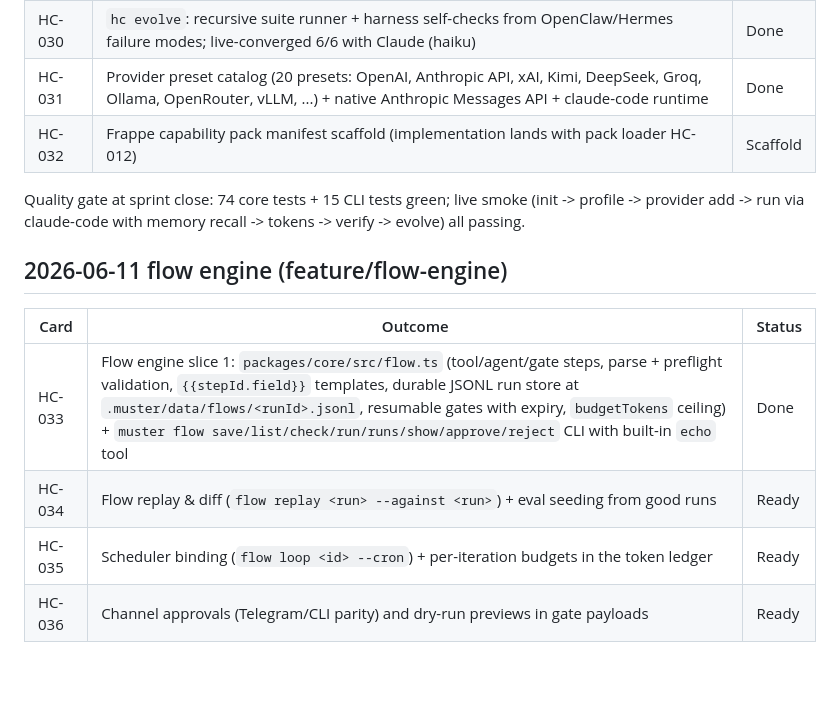
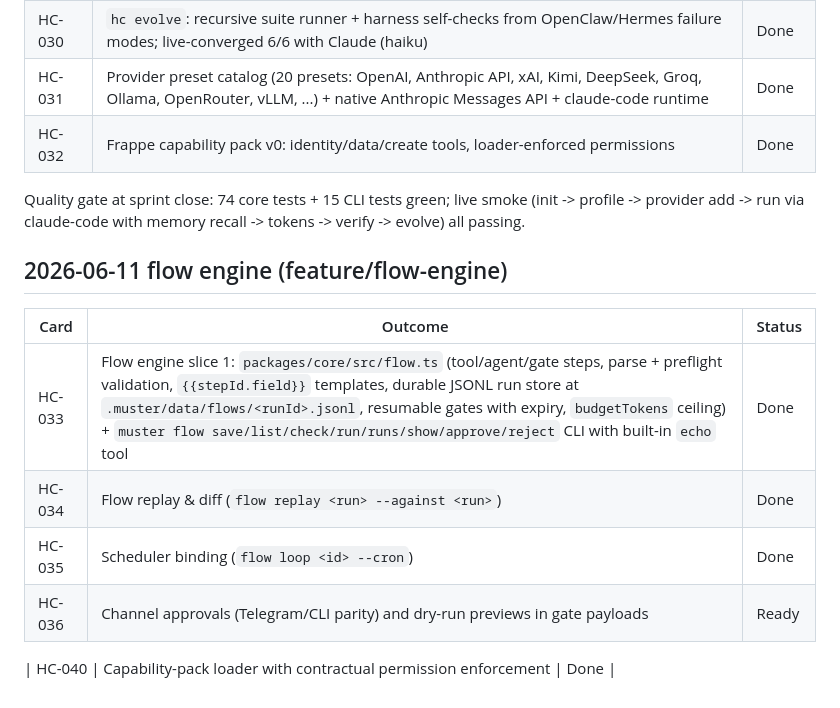
Before and after one commit to Dkm0315/muster, a Markdown page: docs/SDLC_KANBAN.md, the part around the change. Drawn GitHub-style; blank space fills up the shorter version.

Commit message:
Update kanban: HC-034/035/040 + Frappe pack v0 done

```diff
--- a/docs/SDLC_KANBAN.md
+++ b/docs/SDLC_KANBAN.md
@@ -90,7 +90,7 @@ For v0, a red provider connectivity check is acceptable when no local Ollama/Ope
 | HC-029 | `hc verify`: store integrity, duplicate run ids, silent model drift, stale-narrative poisoning | Done |
 | HC-030 | `hc evolve`: recursive suite runner + harness self-checks from OpenClaw/Hermes failure modes; live-converged 6/6 with Claude (haiku) | Done |
 | HC-031 | Provider preset catalog (20 presets: OpenAI, Anthropic API, xAI, Kimi, DeepSeek, Groq, Ollama, OpenRouter, vLLM, ...) + native Anthropic Messages API + claude-code runtime | Done |
-| HC-032 | Frappe capability pack manifest scaffold (implementation lands with pack loader HC-012) | Scaffold |
+| HC-032 | Frappe capability pack v0: identity/data/create tools, loader-enforced permissions | Done |
 
 Quality gate at sprint close: 74 core tests + 15 CLI tests green; live smoke (init -> profile -> provider add -> run via claude-code with memory recall -> tokens -> verify -> evolve) all passing.
 
@@ -99,6 +99,8 @@ Quality gate at sprint close: 74 core tests + 15 CLI tests green; live smoke (in
 | Card | Outcome | Status |
 | --- | --- | --- |
 | HC-033 | Flow engine slice 1: `packages/core/src/flow.ts` (tool/agent/gate steps, parse + preflight validation, `{{stepId.field}}` templates, durable JSONL run store at `.muster/data/flows/<runId>.jsonl`, resumable gates with expiry, `budgetTokens` ceiling) + `muster flow save/list/check/run/runs/show/approve/reject` CLI with built-in `echo` tool | Done |
-| HC-034 | Flow replay & diff (`flow replay <run> --against <run>`) + eval seeding from good runs | Ready |
-| HC-035 | Scheduler binding (`flow loop <id> --cron`) + per-iteration budgets in the token ledger | Ready |
+| HC-034 | Flow replay & diff (`flow replay <run> --against <run>`) | Done |
+| HC-035 | Scheduler binding (`flow loop <id> --cron`) | Done |
 | HC-036 | Channel approvals (Telegram/CLI parity) and dry-run previews in gate payloads | Ready |
+
+| HC-040 | Capability-pack loader with contractual permission enforcement | Done |
```
